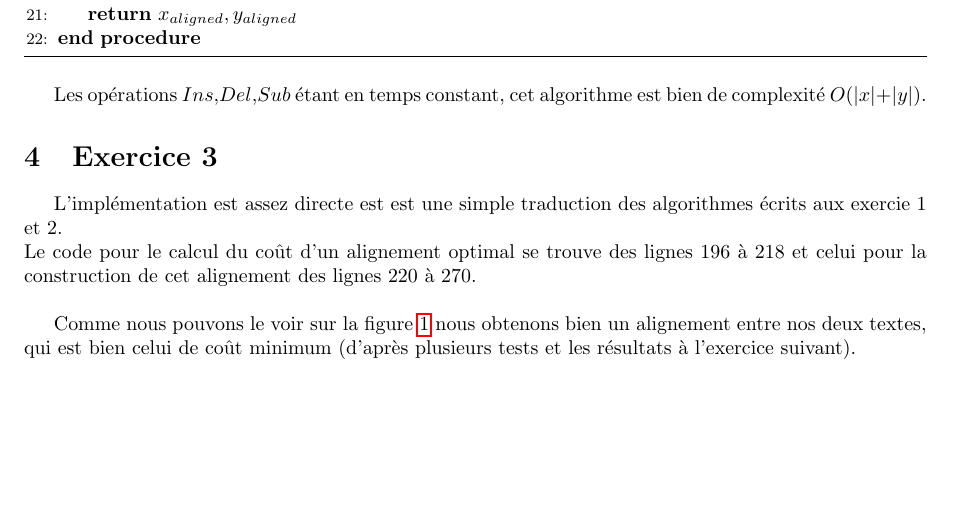
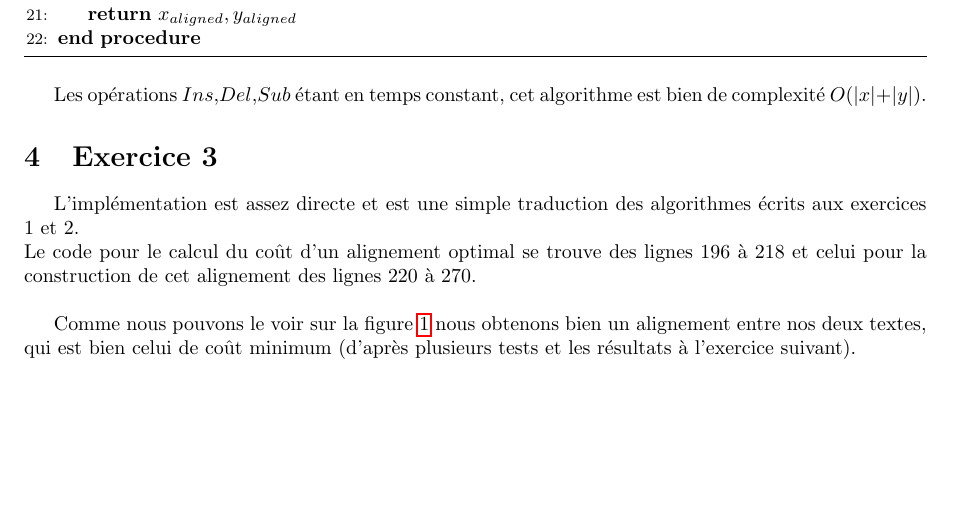
Before and after one commit to annielim/alignement-texte, a LaTeX document (rapport/rapport.tex): part of page 4 of 8, cut so that both start at the same text. Compiled offline with pdfLaTeX.

Commit message:
Fix typo

```diff
--- a/rapport/rapport.tex
+++ b/rapport/rapport.tex
@@ -254,8 +254,8 @@ bien de complexité $O(\lvert x\rvert+\lvert y\rvert)$.
 %==============================================================================
 \section{Exercice 3}
 
-L'implémentation est assez directe est est une simple traduction des
-algorithmes écrits aux exercie 1 et 2.\\
+L'implémentation est assez directe et est une simple traduction des
+algorithmes écrits aux exercices 1 et 2.\\
 Le code pour le calcul du coût d'un alignement optimal se trouve des lignes 196
 à 218 et celui pour la construction de cet alignement des lignes 220 à 270.\\
 
```
Also changed, not shown: rapport/rapport.pdf.
